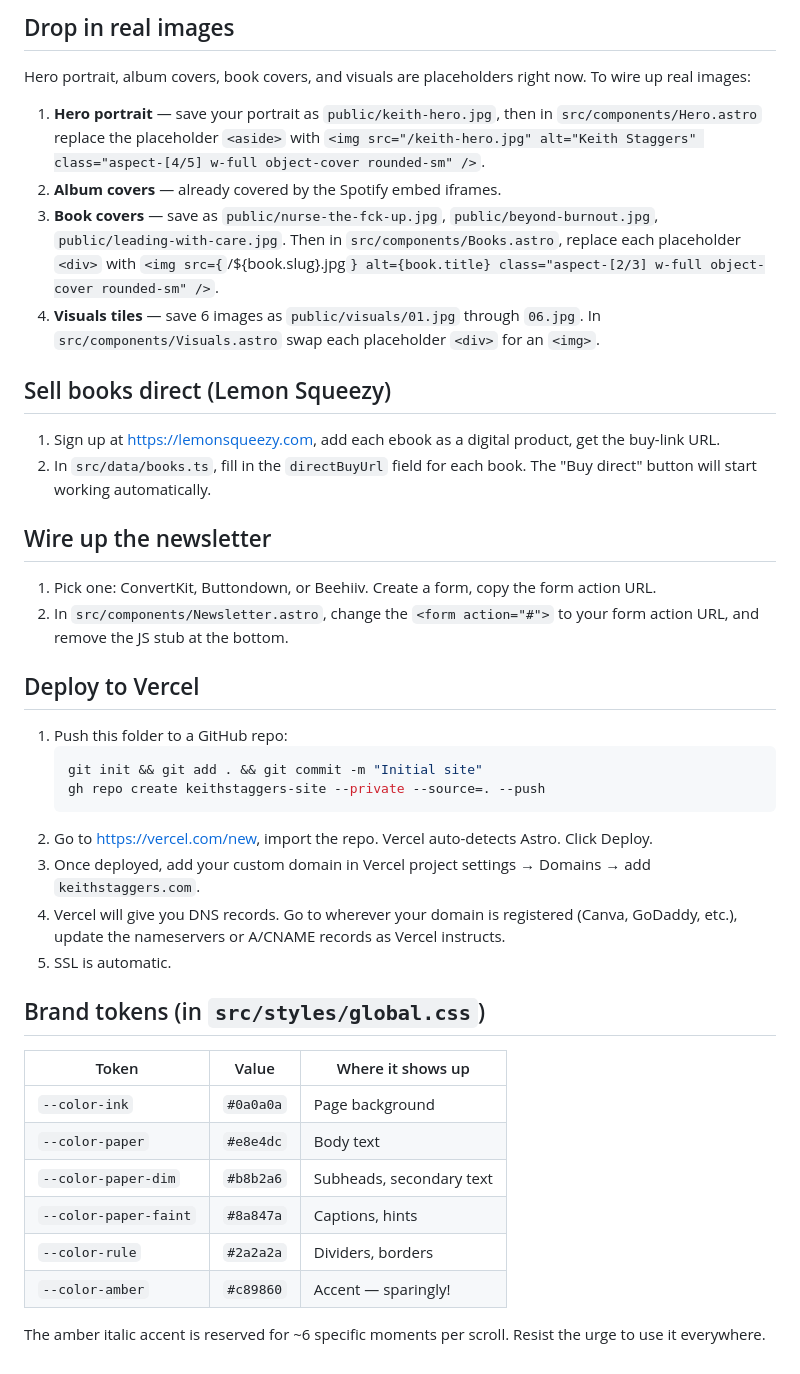
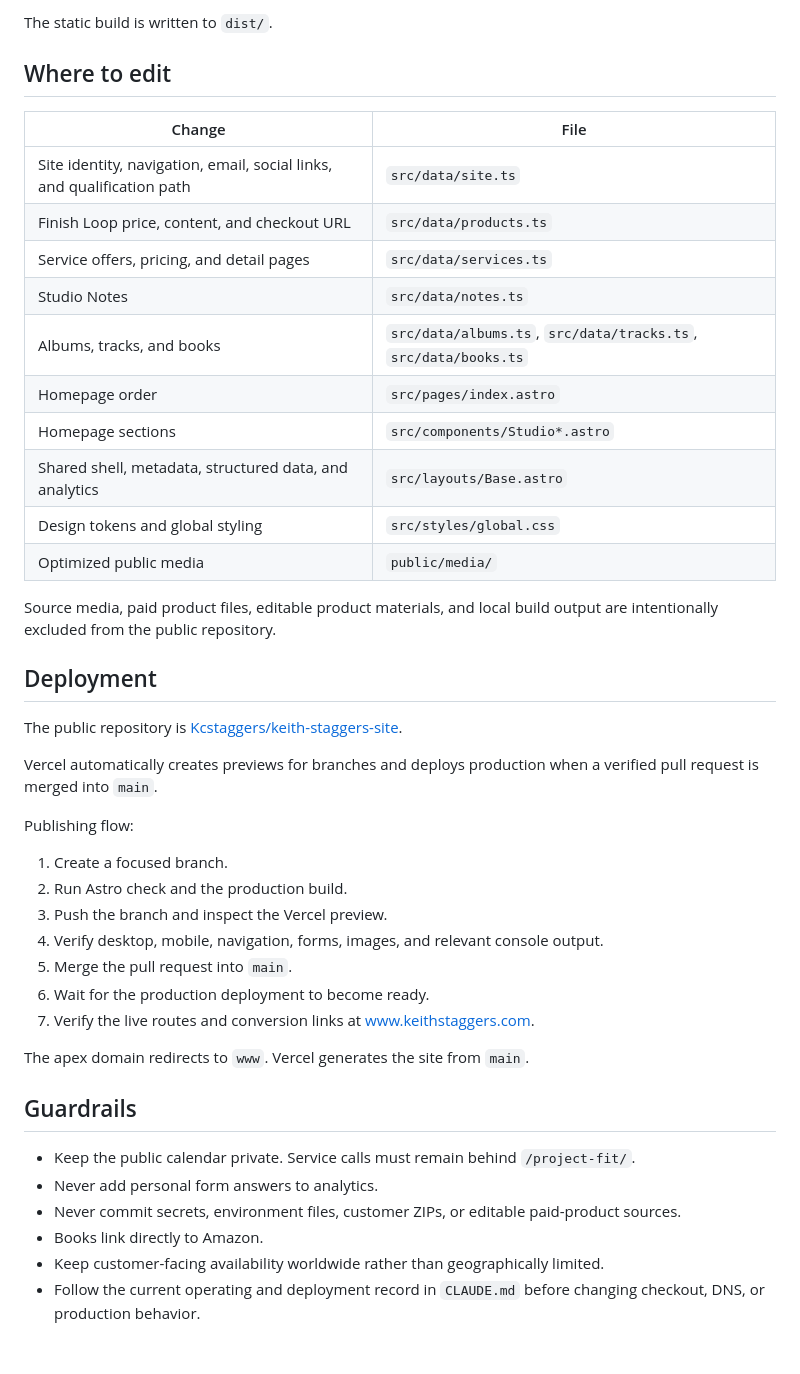
Before and after one commit to Kcstaggers/keith-staggers-site, a Markdown page: README.md, the part around one of its changes. Rendered like a GitHub page.

````diff
--- a/README.md
+++ b/README.md
@@ -50,45 +73,47 @@ src/
 ```
 
-## Drop in real images
+The static build is written to `dist/`.
 
-Hero portrait, album covers, book covers, and visuals are placeholders right now. To wire up real images:
+## Where to edit
 
-1. **Hero portrait** — save your portrait as `public/keith-hero.jpg`, then in `src/components/Hero.astro` replace the placeholder `<aside>` with `<img src="/keith-hero.jpg" alt="Keith Staggers" class="aspect-[4/5] w-full object-cover rounded-sm" />`.
-2. **Album covers** — already covered by the Spotify embed iframes.
-3. **Book covers** — save as `public/nurse-the-fck-up.jpg`, `public/beyond-burnout.jpg`, `public/leading-with-care.jpg`. Then in `src/components/Books.astro`, replace each placeholder `<div>` with `<img src={`/${book.slug}.jpg`} alt={book.title} class="aspect-[2/3] w-full object-cover rounded-sm" />`.
-4. **Visuals tiles** — save 6 images as `public/visuals/01.jpg` through `06.jpg`. In `src/components/Visuals.astro` swap each placeholder `<div>` for an `<img>`.
+| Change | File |
+|---|---|
+| Site identity, navigation, email, social links, and qualification path | `src/data/site.ts` |
+| Finish Loop price, content, and checkout URL | `src/data/products.ts` |
+| Service offers, pricing, and detail pages | `src/data/services.ts` |
+| Studio Notes | `src/data/notes.ts` |
+| Albums, tracks, and books | `src/data/albums.ts`, `src/data/tracks.ts`, `src/data/books.ts` |
+| Homepage order | `src/pages/index.astro` |
+| Homepage sections | `src/components/Studio*.astro` |
+| Shared shell, metadata, structured data, and analytics | `src/layouts/Base.astro` |
+| Design tokens and global styling | `src/styles/global.css` |
+| Optimized public media | `public/media/` |
 
-## Sell books direct (Lemon Squeezy)
+Source media, paid product files, editable product materials, and local build output are intentionally excluded from the public repository.
 
-1. Sign up at https://lemonsqueezy.com, add each ebook as a digital product, get the buy-link URL.
-2. In `src/data/books.ts`, fill in the `directBuyUrl` field for each book. The "Buy direct" button will start working automatically.
+## Deployment
 
-## Wire up the newsletter
+The public repository is [Kcstaggers/keith-staggers-site](https://github.com/Kcstaggers/keith-staggers-site).
 
-1. Pick one: ConvertKit, Buttondown, or Beehiiv. Create a form, copy the form action URL.
-2. In `src/components/Newsletter.astro`, change the `<form action="#">` to your form action URL, and remove the JS stub at the bottom.
+Vercel automatically creates previews for branches and deploys production when a verified pull request is merged into `main`.
 
-## Deploy to Vercel
+Publishing flow:
 
-1. Push this folder to a GitHub repo:
-   ```bash
-   git init && git add . && git commit -m "Initial site"
-   gh repo create keithstaggers-site --private --source=. --push
-   ```
-2. Go to https://vercel.com/new, import the repo. Vercel auto-detects Astro. Click Deploy.
-3. Once deployed, add your custom domain in Vercel project settings → Domains → add `keithstaggers.com`.
-4. Vercel will give you DNS records. Go to wherever your domain is registered (Canva, GoDaddy, etc.), update the nameservers or A/CNAME records as Vercel instructs.
-5. SSL is automatic.
+1. Create a focused branch.
+2. Run Astro check and the production build.
+3. Push the branch and inspect the Vercel preview.
+4. Verify desktop, mobile, navigation, forms, images, and relevant console output.
+5. Merge the pull request into `main`.
+6. Wait for the production deployment to become ready.
+7. Verify the live routes and conversion links at [www.keithstaggers.com](https://www.keithstaggers.com).
 
-## Brand tokens (in `src/styles/global.css`)
+The apex domain redirects to `www`. Vercel generates the site from `main`.
 
-| Token | Value | Where it shows up |
-|------|------|------|
-| `--color-ink` | `#0a0a0a` | Page background |
-| `--color-paper` | `#e8e4dc` | Body text |
-| `--color-paper-dim` | `#b8b2a6` | Subheads, secondary text |
-| `--color-paper-faint` | `#8a847a` | Captions, hints |
-| `--color-rule` | `#2a2a2a` | Dividers, borders |
-| `--color-amber` | `#c89860` | Accent — sparingly! |
+## Guardrails
 
-The amber italic accent is reserved for ~6 specific moments per scroll. Resist the urge to use it everywhere.
+- Keep the public calendar private. Service calls must remain behind `/project-fit/`.
+- Never add personal form answers to analytics.
+- Never commit secrets, environment files, customer ZIPs, or editable paid-product sources.
+- Books link directly to Amazon.
+- Keep customer-facing availability worldwide rather than geographically limited.
+- Follow the current operating and deployment record in `CLAUDE.md` before changing checkout, DNS, or production behavior.
````
Also changed, not shown: other parts of README.md (+60 -37 lines), CLAUDE.md (+22 -16 lines).
